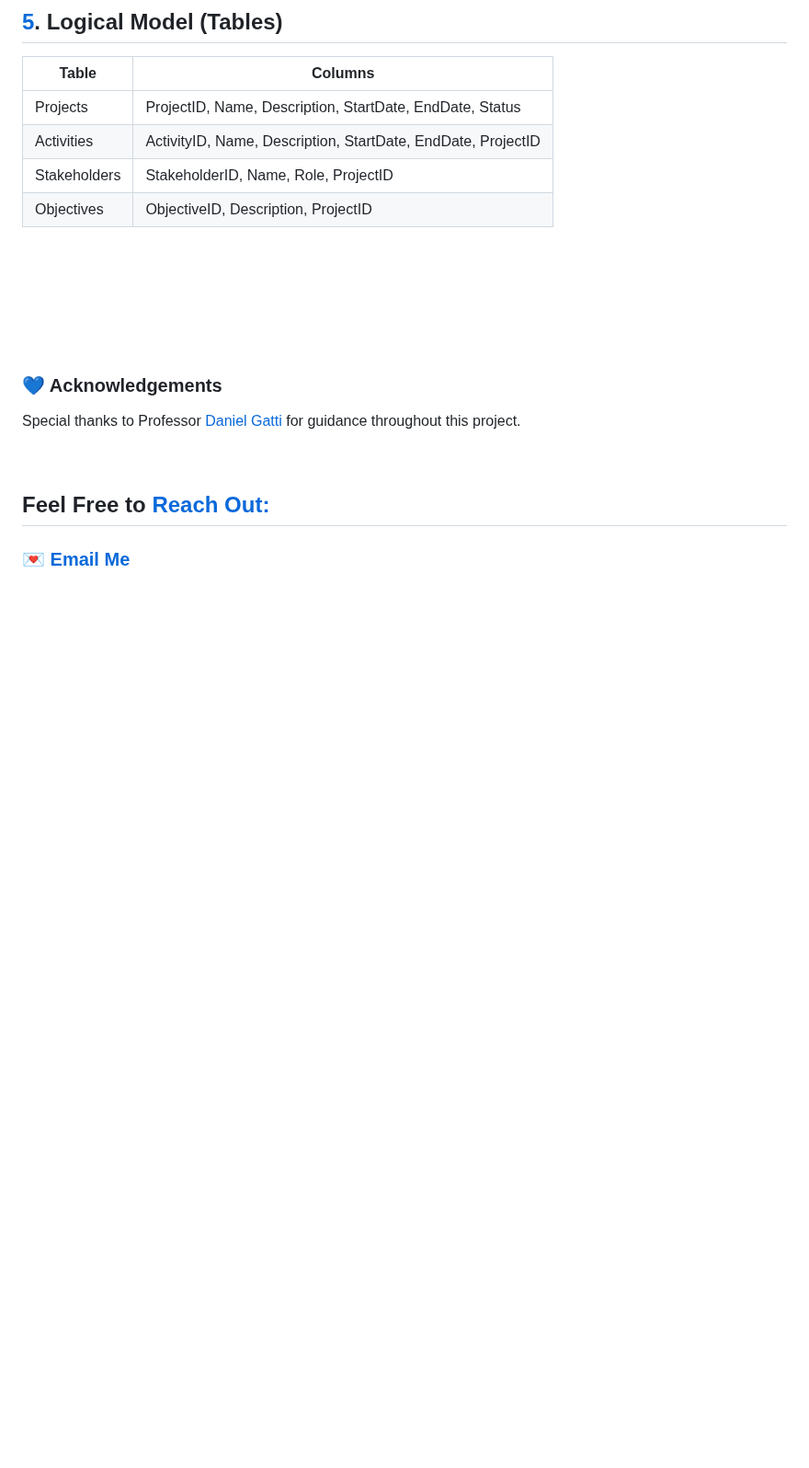
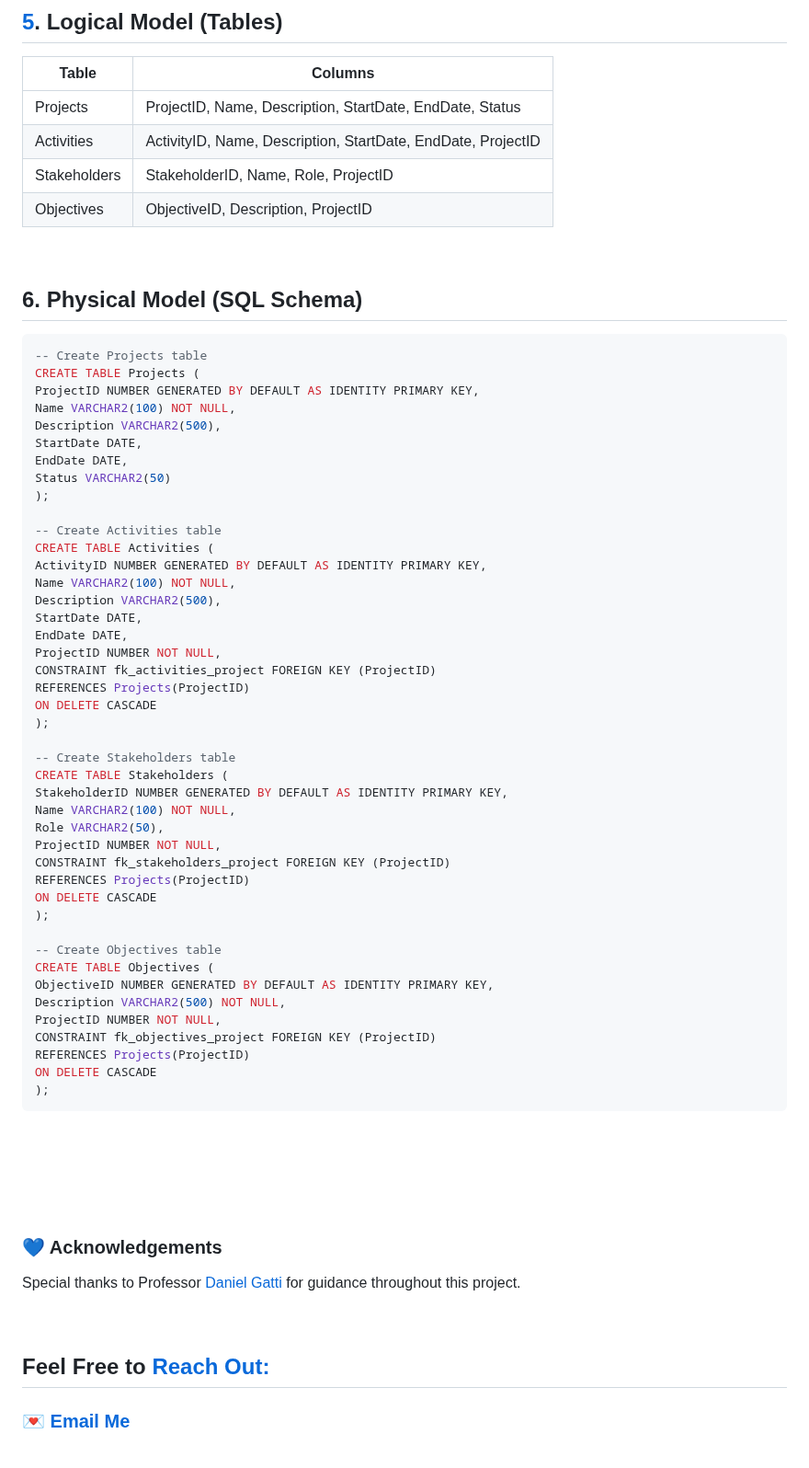
Before and after one commit to Mindful-AI-Assistants/No-SQL, a Markdown page: README.md, the part around the change. Shown at 92% size. Drawn GitHub-style; blank space fills up the shorter version.

Commit message:
Update README.md
Signed-off-by: Fabiana 🚀  Campanari <113218619+FabianaCampanari@users.noreply.github.com>

````diff
--- a/README.md
+++ b/README.md
@@ -344,6 +344,57 @@ db.usuarios.deleteOne({ name: "Carlos Lima" });
 
 <br>
 
+## 6. Physical Model (SQL Schema)
+
+
+
+```sql
+-- Create Projects table
+CREATE TABLE Projects (
+ProjectID NUMBER GENERATED BY DEFAULT AS IDENTITY PRIMARY KEY,
+Name VARCHAR2(100) NOT NULL,
+Description VARCHAR2(500),
+StartDate DATE,
+EndDate DATE,
+Status VARCHAR2(50)
+);
+
+-- Create Activities table
+CREATE TABLE Activities (
+ActivityID NUMBER GENERATED BY DEFAULT AS IDENTITY PRIMARY KEY,
+Name VARCHAR2(100) NOT NULL,
+Description VARCHAR2(500),
+StartDate DATE,
+EndDate DATE,
+ProjectID NUMBER NOT NULL,
+CONSTRAINT fk_activities_project FOREIGN KEY (ProjectID)
+REFERENCES Projects(ProjectID)
+ON DELETE CASCADE
+);
+
+-- Create Stakeholders table
+CREATE TABLE Stakeholders (
+StakeholderID NUMBER GENERATED BY DEFAULT AS IDENTITY PRIMARY KEY,
+Name VARCHAR2(100) NOT NULL,
+Role VARCHAR2(50),
+ProjectID NUMBER NOT NULL,
+CONSTRAINT fk_stakeholders_project FOREIGN KEY (ProjectID)
+REFERENCES Projects(ProjectID)
+ON DELETE CASCADE
+);
+
+-- Create Objectives table
+CREATE TABLE Objectives (
+ObjectiveID NUMBER GENERATED BY DEFAULT AS IDENTITY PRIMARY KEY,
+Description VARCHAR2(500) NOT NULL,
+ProjectID NUMBER NOT NULL,
+CONSTRAINT fk_objectives_project FOREIGN KEY (ProjectID)
+REFERENCES Projects(ProjectID)
+ON DELETE CASCADE
+);
+```
+
+
 
 
 
````
